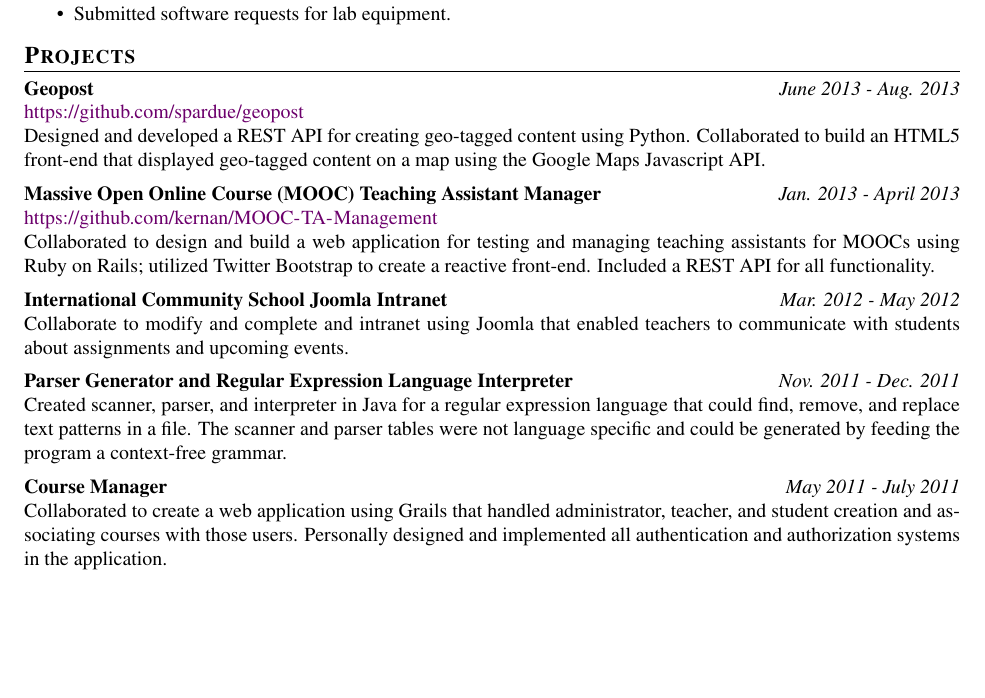
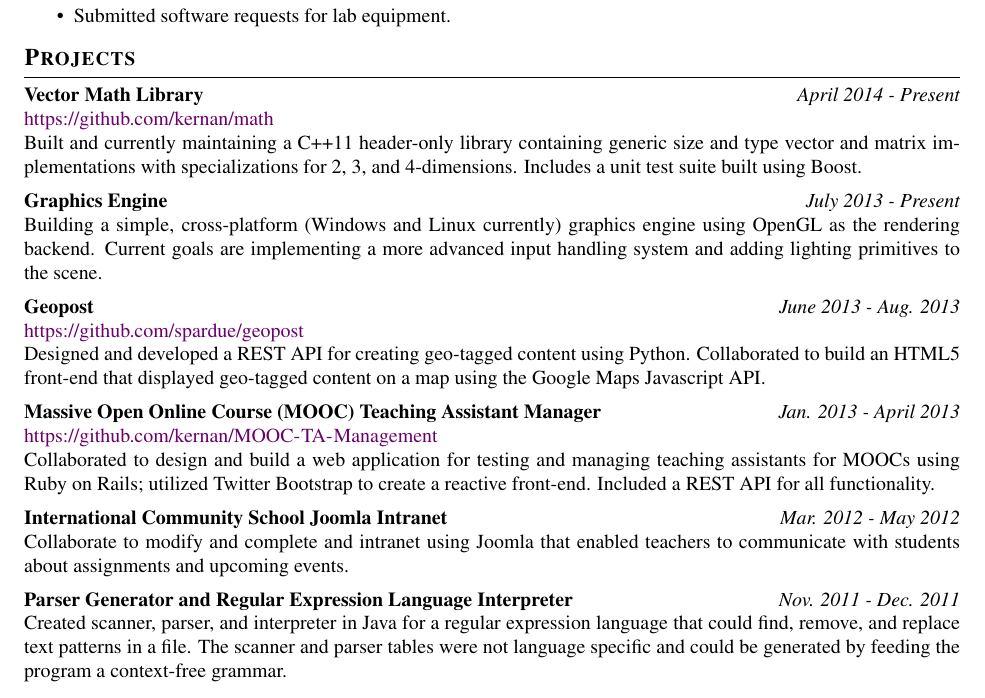
Before and after one commit to rkernan/resume, a LaTeX CV (resume.tex): part of the page, cut so that both start at the same text, the shorter picture padded with empty space. Compiled offline with pdfLaTeX.

Commit message:
Updated projects.

```diff
--- a/resume.tex
+++ b/resume.tex
@@ -44,6 +44,7 @@
 		{\LARGE \bf \@name} \hfill \@streetaddress\\
 		\href{mailto:\@email}{\nolinkurl{\@email}} \hfill \@citystatezip \\
 		\url{\@website} \hfill \@phone \\
+		\vspace{0.25em}
 		\hrule height 1pt
 	\end{center}
 }
@@ -62,7 +63,7 @@
 	{\normalfont\large\sc\bfseries}
 	*
 	{#1}
-	\vspace{-0.75em} % moves line up
+	\vspace{-0.5em}
 	\hrule
 	\par
 }
@@ -148,6 +149,25 @@
 
 \section{Projects}
 
+\entry{Vector Math Library}
+\dates{April 2014 - Present}
+\begin{datedentry}
+	\url{https://github.com/kernan/math} \\
+	Built and currently maintaining a C++11 header-only library containing
+	generic size and type vector and matrix implementations with
+	specializations for 2, 3, and 4-dimensions. Includes a unit test suite
+	built using Boost.
+\end{datedentry}
+
+\entry{Graphics Engine}
+\dates{July 2013 - Present}
+\begin{datedentry}
+	Building a simple, cross-platform (Windows and Linux currently) graphics
+	engine using OpenGL as the rendering backend. Current goals are
+	implementing a more advanced input handling system and adding lighting
+	primitives to the scene.
+\end{datedentry}
+
 \entry{Geopost}
 \dates{June 2013 - Aug. 2013}
 \begin{datedentry}
@@ -183,13 +203,4 @@
 	by feeding the program a context-free grammar.
 \end{datedentry}
 
-\entry{Course Manager}
-\dates{May 2011 - July 2011}
-\begin{datedentry}
-	Collaborated to create a web application using Grails that handled
-	administrator, teacher, and student creation and associating courses with
-	those users. Personally designed and implemented all authentication and
-	authorization systems in the application.
-\end{datedentry}
-
 \end{document}
```
Also changed, not shown: resume.pdf.
